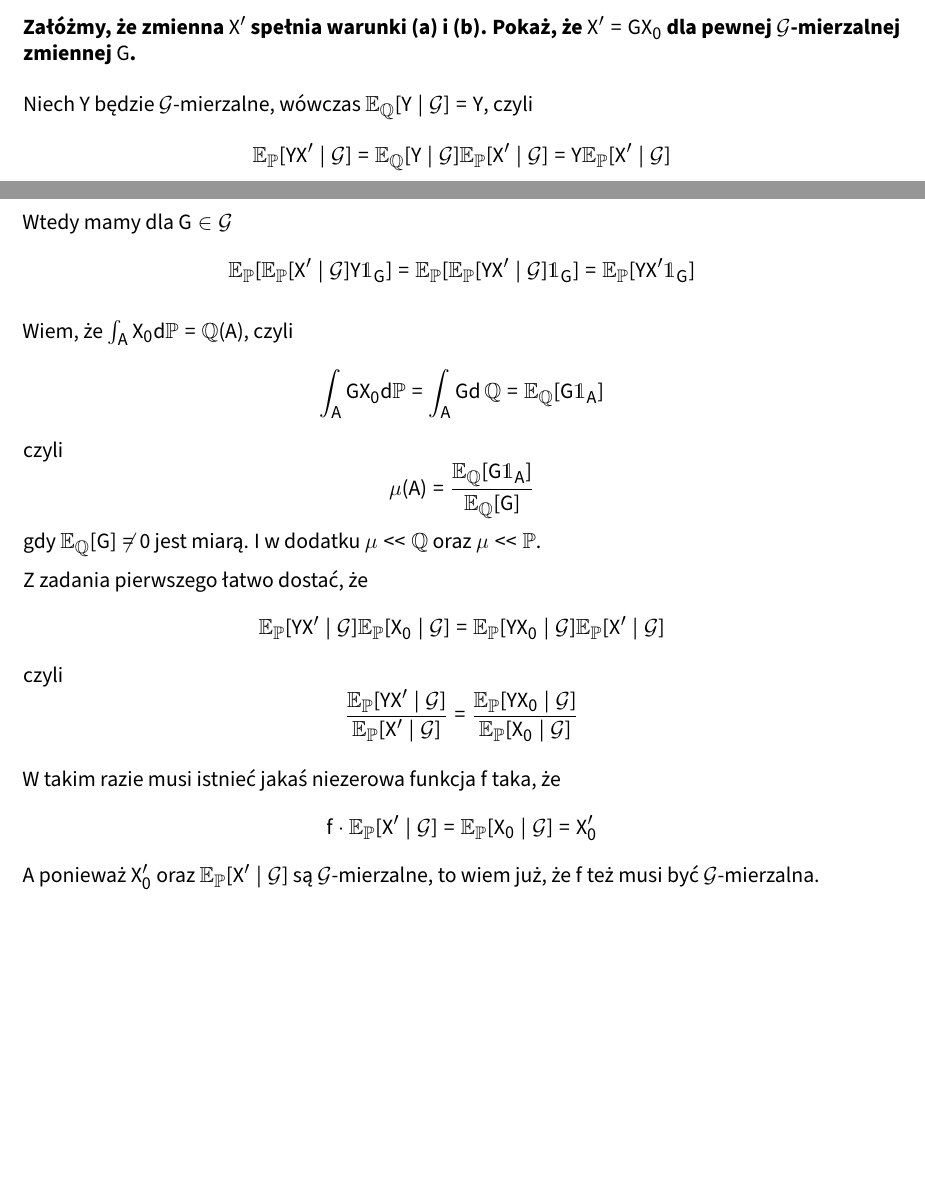
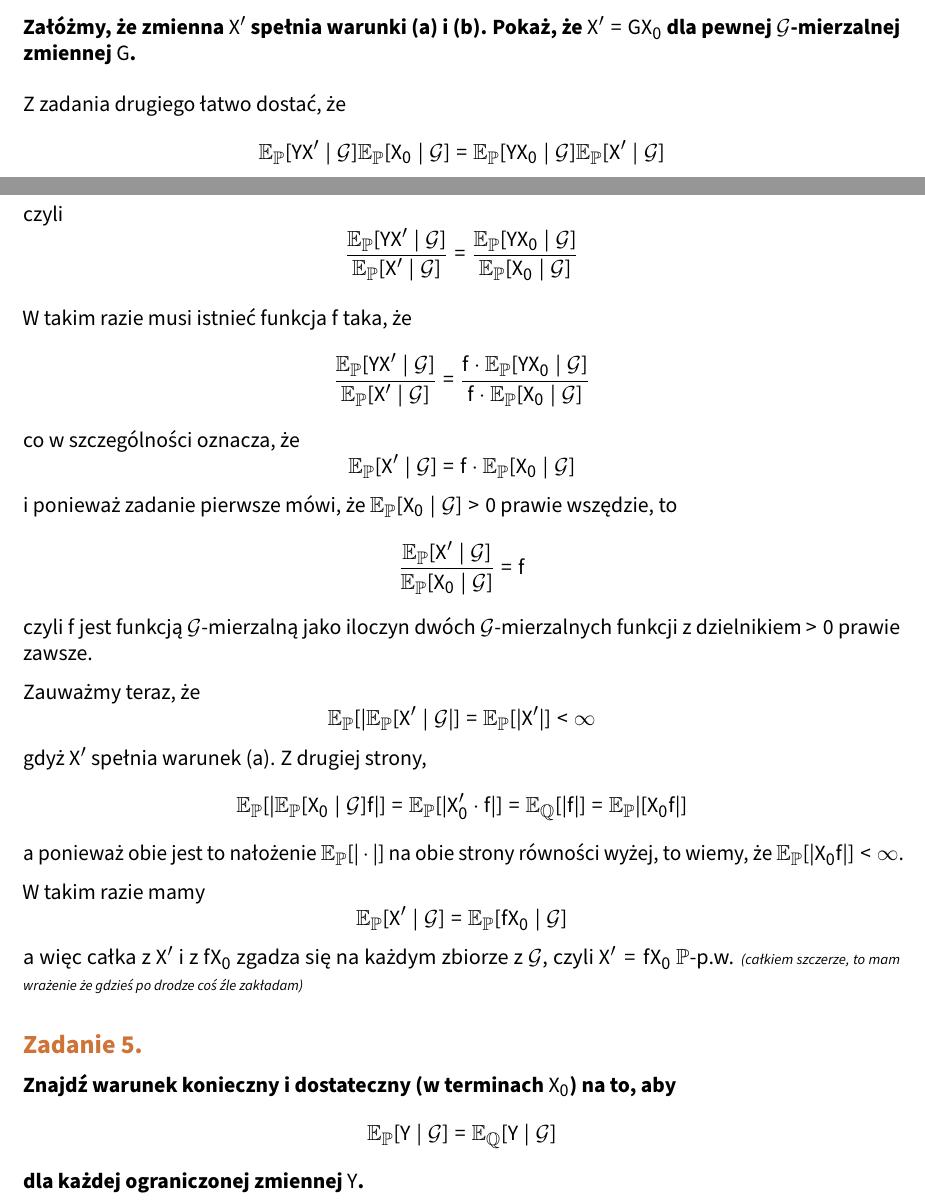
Before and after one commit to ronia-jakim/2023-2024, a LaTeX document (rachunek/listy/gwiazdki/01.tex): two parts of pages 3 and 4 of 4, joined at a grey line, cut so that both start at the same text, the shorter picture padded with empty space. Compiled offline with pdfLaTeX.

Commit message:
sprzatanie

```diff
--- a/rachunek/listy/gwiazdki/main.tex
+++ b/rachunek/listy/gwiazdki/01.tex
@@ -136,29 +136,54 @@ $$G\E_{\P}[X_0\;|\;\set{G}]=\E_{\P}[GX_0\;|\;\set{G}].$$
 }
 \medskip
 
-Niech $Y$ będzie $\set{G}$-mierzalne, wówczas $\E_{\Q}[Y\;|\;\set{G}]=Y$, czyli
-\begin{align*}
-  \E_{\P}[YX'\;|\;\set{G}]&=\E_{\Q}[Y\;|\;\set{G}]\E_{\P}[X'\;|\;\set{G}]=Y\E_{\P}[X'\;|\;\set{G}]
-\end{align*}
+%Niech $Y$ będzie $\set{G}$-mierzalne, wówczas $\E_{\Q}[Y\;|\;\set{G}]=Y$, czyli
+%\begin{align*}
+%  \E_{\P}[YX'\;|\;\set{G}]&=\E_{\Q}[Y\;|\;\set{G}]\E_{\P}[X'\;|\;\set{G}]=Y\E_{\P}[X'\;|\;\set{G}]
+%\end{align*}
+%
+%Wtedy mamy dla $G\in\set{G}$
+%\begin{align*}
+%  \E_{\P}[\E_{\P}[X'\;|\;\set{G}]Y\mathds{1}_G]=\E_{\P}[\E_{\P}[YX'\;|\;\set{G}]\mathds{1}_G]&=\E_{\P}[YX'\mathds{1}_G]
+%\end{align*}
+%
+%Wiem, że $\int_A X_0 d\P=\Q(A)$, czyli
+%$$\int_AGX_0d\P=\int_AGd\Q=\E_{\Q}[G\mathds{1}_A]$$
+%czyli
+%$$\mu(A)=\frac{\E_{\Q}[G\mathds{1}_A]}{\E_{\Q}[G]}$$
+%gdy $\E_{\Q}[G]\neq 0$ jest miarą. I w dodatku $\mu<<\Q$ oraz $\mu <<\P$.
 
-Wtedy mamy dla $G\in\set{G}$
-\begin{align*}
-  \E_{\P}[\E_{\P}[X'\;|\;\set{G}]Y\mathds{1}_G]=\E_{\P}[\E_{\P}[YX'\;|\;\set{G}]\mathds{1}_G]&=\E_{\P}[YX'\mathds{1}_G]
-\end{align*}
 
-Wiem, że $\int_A X_0 d\P=\Q(A)$, czyli
-$$\int_AGX_0d\P=\int_AGd\Q=\E_{\Q}[G\mathds{1}_A]$$
-czyli
-$$\mu(A)=\frac{\E_{\Q}[G\mathds{1}_A]}{\E_{\Q}[G]}$$
-gdy $\E_{\Q}[G]\neq 0$ jest miarą. I w dodatku $\mu<<\Q$ oraz $\mu <<\P$.
 
-Z zadania pierwszego łatwo dostać, że
+Z zadania drugiego łatwo dostać, że
 $$\E_{\P}[YX'\;|\;\set{G}]\E_{\P}[X_0\;|\;\set{G}]=\E_{\P}[YX_0\;|\;\set{G}]\E_{\P}[X'\;|\;\set{G}]$$
 czyli
 $$\frac{\E_{\P}[YX'\;|\;\set{G}]}{\E_{\P}[X'\;|\;\set{G}]}=\frac{\E_{\P}[YX_0\;|\;\set{G}]}{\E_{\P}[X_0\;|\;\set{G}]}$$
 
-W takim razie musi istnieć jakaś niezerowa funkcja $f$ taka, że
-$$f\cdot \E_{\P}[X'\;|\;\set{G}]=\E_{\P}[X_0\;|\;\set{G}]=X_0'$$
-A ponieważ $X_0'$ oraz $\E_{\P}[X'\;|\;\set{G}]$ są $\set{G}$-mierzalne, to wiem już, że $f$ też musi być $\set{G}$-mierzalna.
+W takim razie musi istnieć funkcja $f$ taka, że
+$$\frac{\E_{\P}[YX'\;|\;\set{G}]}{\E_{\P}[X'\;|\;\set{G}]}=\frac{f\cdot\E_{\P}[YX_0\;|\;\set{G}]}{f\cdot\E_{\P}[X_0\;|\;\set{G}]}$$
+co w szczególności oznacza, że
+$$\E_{\P}[X'\;|\;\set{G}]=f\cdot\E_{\P}[X_0\;|\;\set{G}]$$
+i ponieważ zadanie pierwsze mówi, że $\E_{\P}[X_0\;|\;\set{G}]>0$ prawie wszędzie, to
+$$\frac{\E_{\P}[X'\;|\;\set{G}]}{\E_{\P}[X_0\;|\;\set{G}]}=f$$
+czyli $f$ jest funkcją $\set{G}$-mierzalną jako iloczyn dwóch $\set{G}$-mierzalnych funkcji z dzielnikiem $>0$ prawie zawsze.
+
+Zauważmy teraz, że
+$$\E_{\P}[|\E_{\P}[X'\;|\;\set{G}|]=\E_{\P}[|X'|]<\infty$$
+gdyż $X'$ spełnia warunek (a). Z drugiej strony,
+$$\E_{\P}[|\E_{\P}[X_0\;|\;\set{G}]f|]=\E_{\P}[|X_0'\cdot f|]=\E_{\Q}[|f|]=\E_{\P}|[X_0f|]$$
+a ponieważ obie jest to nałożenie $\E_{\P}[|\cdot|]$ na obie strony równości wyżej, to wiemy, że $\E_{\P}[|X_0f|]<\infty$.
+
+W takim razie mamy
+$$\E_{\P}[X'\;|\;\set{G}]=\E_{\P}[fX_0\;|\;\set{G}]$$
+a więc całka z $X'$ i z $fX_0$ zgadza się na każdym zbiorze z $\set{G}$, czyli $X'=fX_0$ $\P$-p.w. {\scriptsize\itshape(całkiem szczerze, to mam wrażenie że gdzieś po drodze coś źle zakładam)}
+\bigskip
+
+{\bfseries{\large\color{orange}Zadanie 5.}
+
+  Znajdź warunek konieczny i dostateczny (w terminach $X_0$) na to, aby
+  $$\E_{\P}[Y\;|\;\set{G}]=\E_{\Q}[Y\;|\;\set{G}]$$
+  dla każdej ograniczonej zmiennej $Y$.
+}
+
 
 \end{document}
```
Also changed, not shown: rachunek/listy/gwiazdki/01.pdf (added), rachunek/listy/gwiazdki/main.pdf (deleted), 25 other files.
